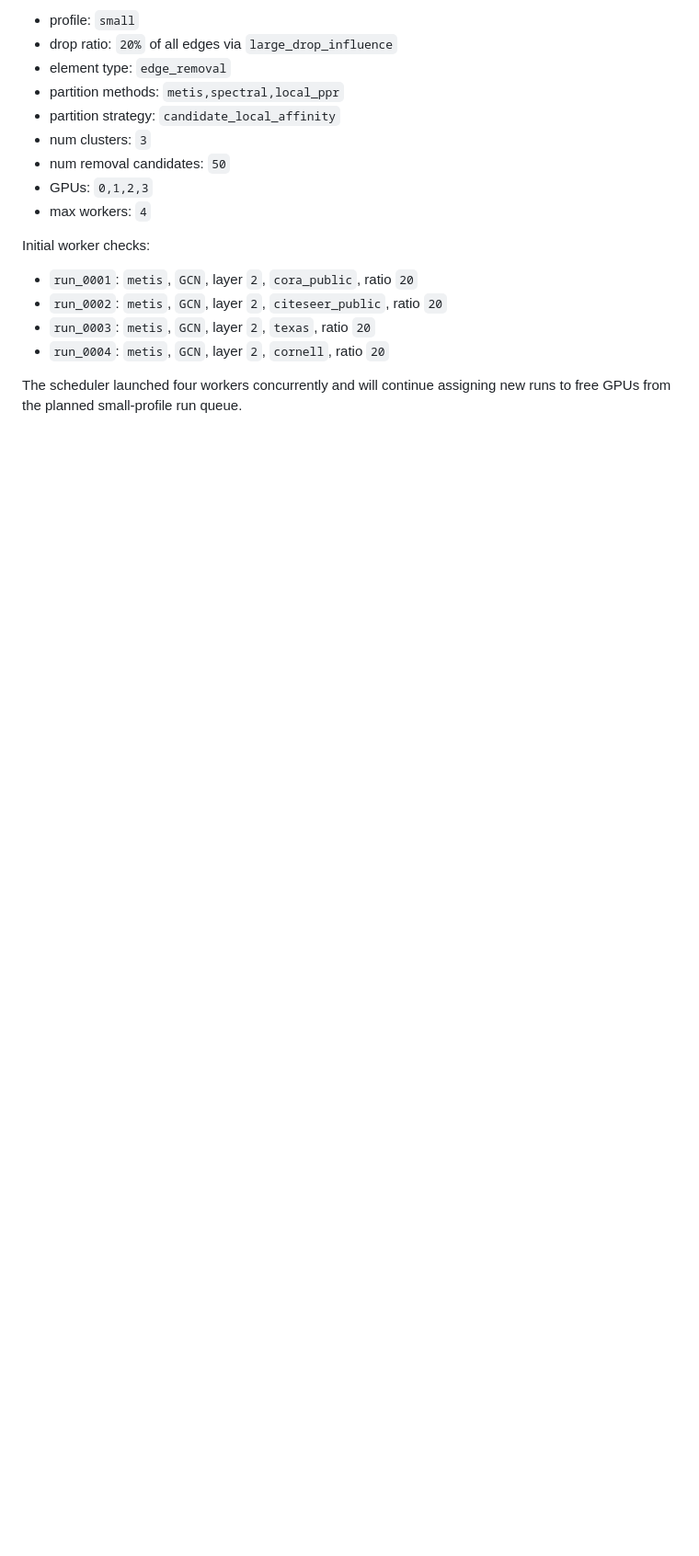
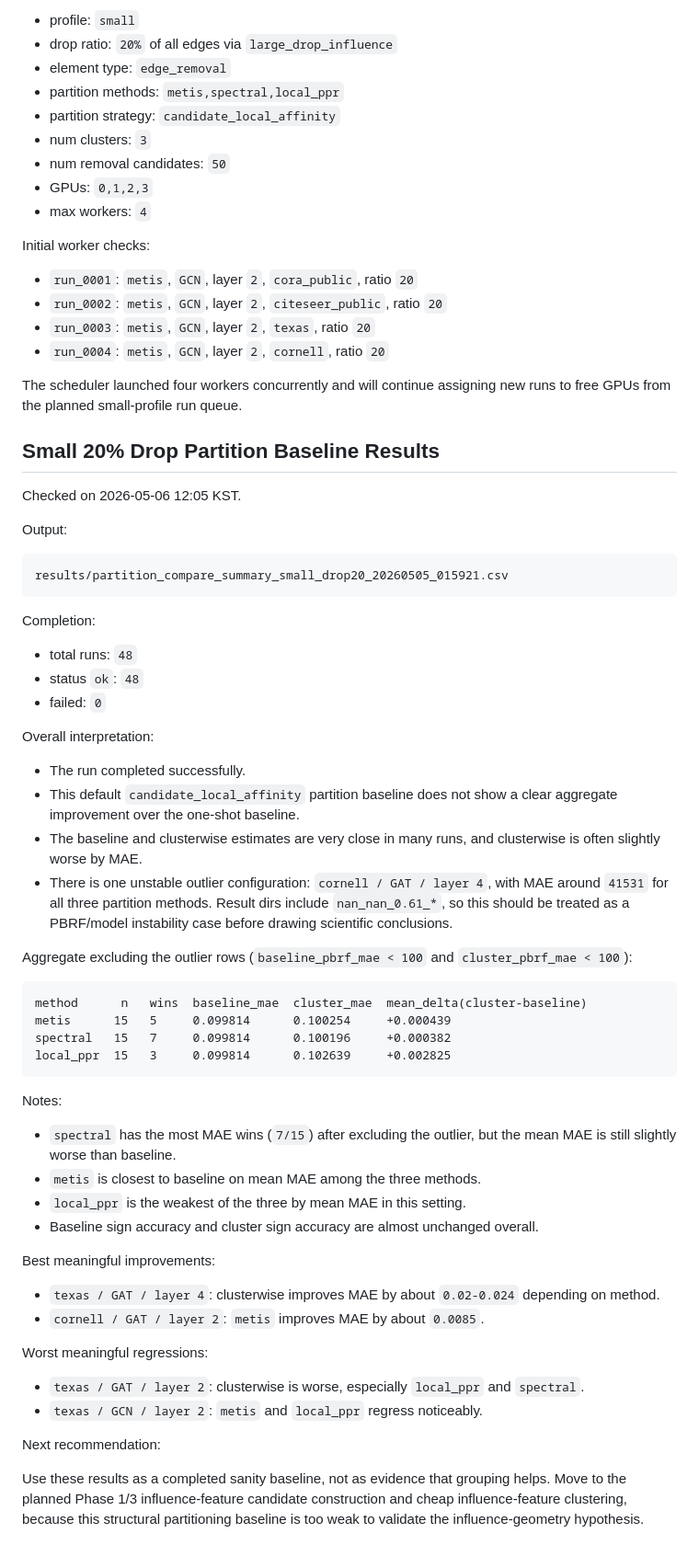
Before and after one commit to chh1025/group-influence-function-in-graph, a Markdown page: codex_log/20260505_group_influence_mvp.md, the part around the change. Shown at 92% size. Drawn GitHub-style; blank space fills up the shorter version.

Commit message:
[Exp] Summarize small drop20 results

````diff
--- a/codex_log/20260505_group_influence_mvp.md
+++ b/codex_log/20260505_group_influence_mvp.md
@@ -156,3 +156,56 @@ Initial worker checks:
 - `run_0004`: `metis`, `GCN`, layer `2`, `cornell`, ratio `20`
 
 The scheduler launched four workers concurrently and will continue assigning new runs to free GPUs from the planned small-profile run queue.
+
+## Small 20% Drop Partition Baseline Results
+
+Checked on 2026-05-06 12:05 KST.
+
+Output:
+
+```text
+results/partition_compare_summary_small_drop20_20260505_015921.csv
+```
+
+Completion:
+
+- total runs: `48`
+- status `ok`: `48`
+- failed: `0`
+
+Overall interpretation:
+
+- The run completed successfully.
+- This default `candidate_local_affinity` partition baseline does not show a clear aggregate improvement over the one-shot baseline.
+- The baseline and clusterwise estimates are very close in many runs, and clusterwise is often slightly worse by MAE.
+- There is one unstable outlier configuration: `cornell / GAT / layer 4`, with MAE around `41531` for all three partition methods. Result dirs include `nan_nan_0.61_*`, so this should be treated as a PBRF/model instability case before drawing scientific conclusions.
+
+Aggregate excluding the outlier rows (`baseline_pbrf_mae < 100` and `cluster_pbrf_mae < 100`):
+
+```text
+method      n   wins  baseline_mae  cluster_mae  mean_delta(cluster-baseline)
+metis      15   5     0.099814      0.100254     +0.000439
+spectral   15   7     0.099814      0.100196     +0.000382
+local_ppr  15   3     0.099814      0.102639     +0.002825
+```
+
+Notes:
+
+- `spectral` has the most MAE wins (`7/15`) after excluding the outlier, but the mean MAE is still slightly worse than baseline.
+- `metis` is closest to baseline on mean MAE among the three methods.
+- `local_ppr` is the weakest of the three by mean MAE in this setting.
+- Baseline sign accuracy and cluster sign accuracy are almost unchanged overall.
+
+Best meaningful improvements:
+
+- `texas / GAT / layer 4`: clusterwise improves MAE by about `0.02-0.024` depending on method.
+- `cornell / GAT / layer 2`: `metis` improves MAE by about `0.0085`.
+
+Worst meaningful regressions:
+
+- `texas / GAT / layer 2`: clusterwise is worse, especially `local_ppr` and `spectral`.
+- `texas / GCN / layer 2`: `metis` and `local_ppr` regress noticeably.
+
+Next recommendation:
+
+Use these results as a completed sanity baseline, not as evidence that grouping helps. Move to the planned Phase 1/3 influence-feature candidate construction and cheap influence-feature clustering, because this structural partitioning baseline is too weak to validate the influence-geometry hypothesis.
````
